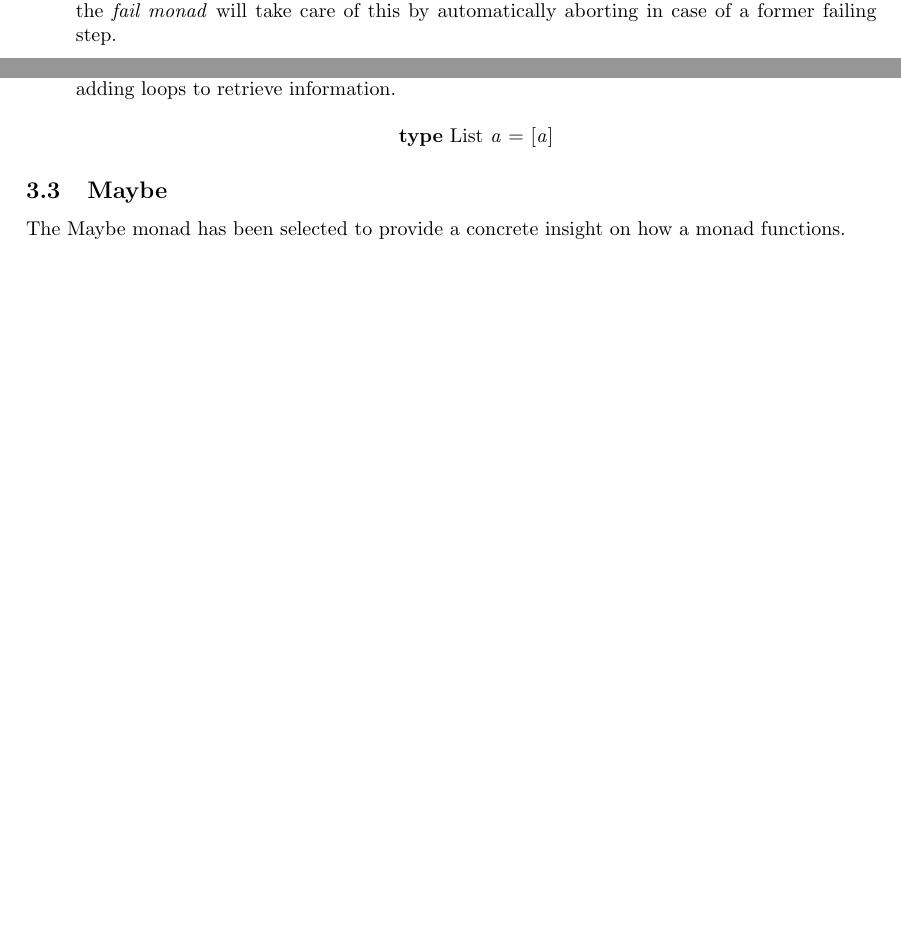
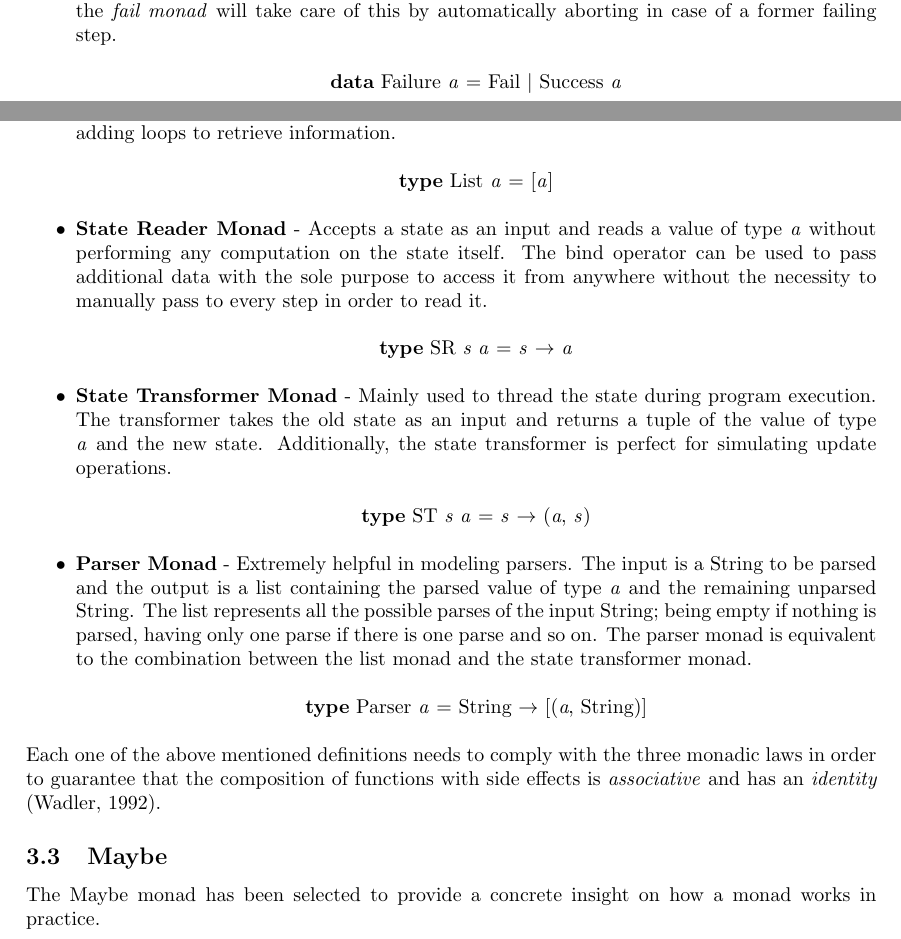
Before and after one commit to Rera93/Monads-for-Functional-Programming, a LaTeX document (paper.tex): two parts of pages 2 and 3 of 3, joined at a grey line, cut so that both start at the same text, the shorter picture padded with empty space. Compiled offline with pdfLaTeX.

Commit message:
finished subsection on Monad flavors

```diff
--- a/paper.tex
+++ b/paper.tex
@@ -64,6 +64,9 @@ It is crucial to understand that there exist more than one kind of monad. As a r
 
 \begin{itemize}
     \item \textbf{Fail Monad} - Consider the case that each step will \textit{return} either a success or a fail. The bind operator can be constructed in such a way that the next step will be executed only if the former step succeeds. Hence, there is no need to check if the previous step failed since the \textit{fail monad} will take care of this by automatically aborting in case of a former failing step.
+    \begin{center}
+        \textbf{data} Failure \textit{a} = Fail $\vert$ Success \textit{a}
+    \end{center}
     \item \textbf{Exception Monad} - Either returns a values or raises an exception. Since it is up to the developer to implement such a monad, he/she may decide to ignore the first exception and throw an exception only if a second one is found.
     \begin{center}
         \textbf{data} Exc \textit{e a} = Exception \textit{e} $\vert$ OK \textit{a}
@@ -72,10 +75,23 @@ It is crucial to understand that there exist more than one kind of monad. As a r
     \begin{center}
         \textbf{type} List \textit{a} = [\textit{a}]
     \end{center}
+    \item \textbf{State Reader Monad} - Accepts a state as an input and reads a value of type \textit{a} without performing any computation on the state itself. The bind operator can be used to pass additional data with the sole purpose to access it from anywhere without the necessity to manually pass to every step in order to read it.
+    \begin{center}
+        \textbf{type} SR \textit{s a} = \textit{s} $\rightarrow$ \textit{a}
+    \end{center}
+    \item \textbf{State Transformer Monad} - Mainly used to thread the state during program execution. The transformer takes the old state as an input and returns a tuple of the value of type \textit{a} and the new state. Additionally, the state transformer is perfect for simulating update operations.
+    \begin{center}
+        \textbf{type} ST \textit{s a} = \textit{s} $\rightarrow$ (\textit{a}, \textit{s})
+    \end{center}
+    \item \textbf{Parser Monad} - Extremely helpful in modeling parsers. The input is a String to be parsed and the output is a list containing the parsed value of type \textit{a} and the remaining unparsed String. The list represents all the possible parses of the input String; being empty if nothing is parsed, having only one parse if there is one parse and so on. The parser monad is equivalent to the combination between the list monad and the state transformer monad.
+    \begin{center}
+        \textbf{type} Parser \textit{a} = String $\rightarrow$ [(\textit{a}, String)]
+    \end{center}
 \end{itemize}
+Each one of the above mentioned definitions needs to comply with the three monadic laws in order to guarantee that the composition of functions with side effects is \textit{associative} and has an \textit{identity} (Wadler, 1992).
 
 \subsection{Maybe}
-The Maybe monad has been selected to provide a concrete insight on how a monad functions.
+The Maybe monad has been selected to provide a concrete insight on how a monad works in practice.
 
 
 \end{document}
```
